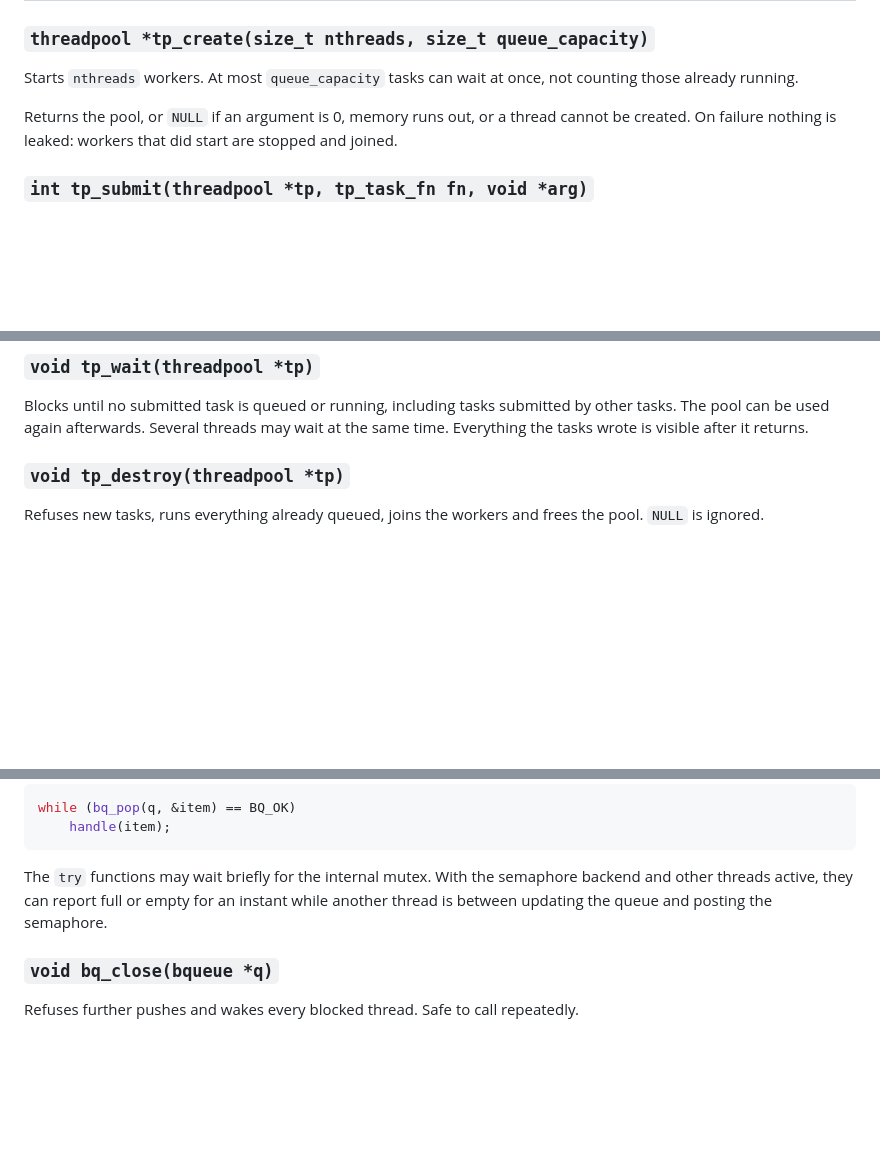
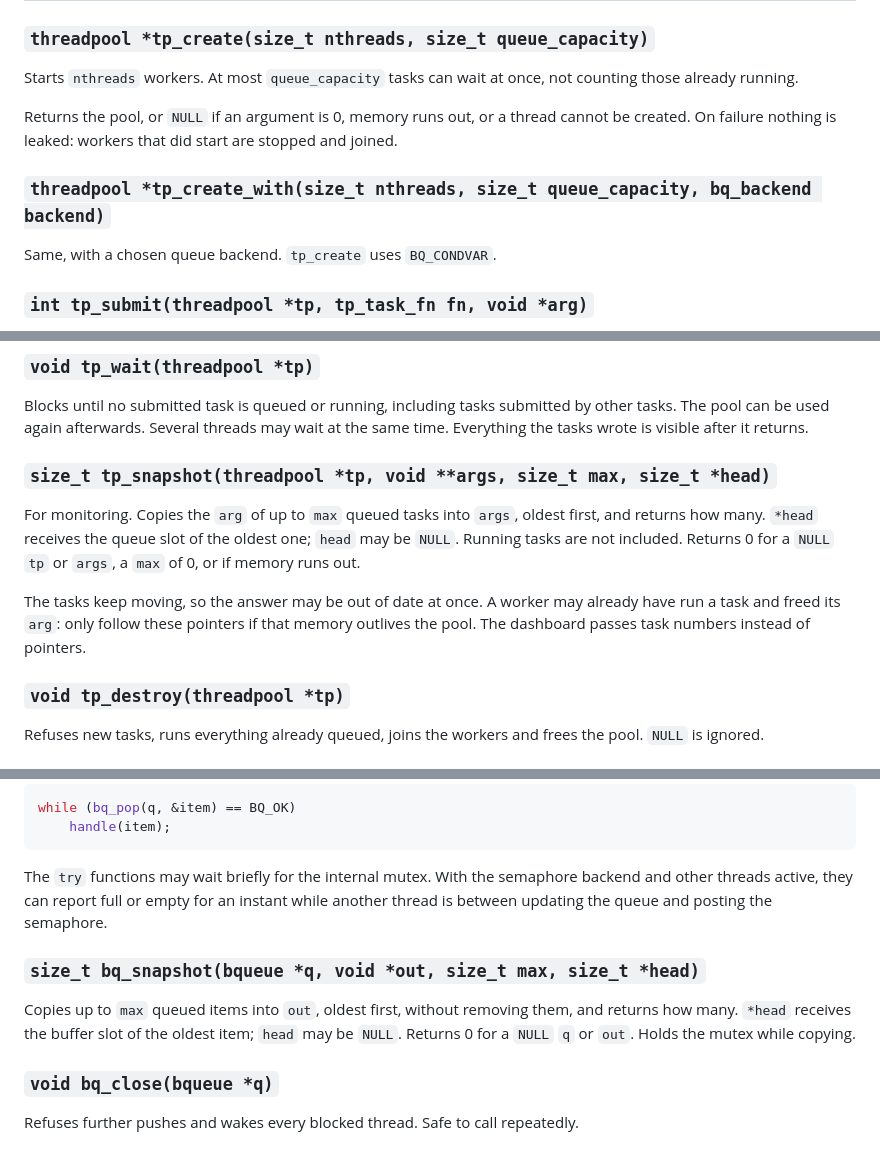
Before and after one commit to k1meta/ThreadPoolOS, a Markdown page: docs/API.md, 3 parts joined by grey strips. Drawn GitHub-style; blank space fills up the shorter version.

```diff
--- a/docs/API.md
+++ b/docs/API.md
@@ -23,6 +23,10 @@ Returns the pool, or `NULL` if an argument is 0, memory runs out, or a thread
 cannot be created. On failure nothing is leaked: workers that did start are
 stopped and joined.
 
+### `threadpool *tp_create_with(size_t nthreads, size_t queue_capacity, bq_backend backend)`
+
+Same, with a chosen queue backend. `tp_create` uses `BQ_CONDVAR`.
+
 ### `int tp_submit(threadpool *tp, tp_task_fn fn, void *arg)`
 
 Queues the call `fn(arg)`, where `tp_task_fn` is `void (*)(void *)`. Blocks while
@@ -47,6 +51,17 @@ Same, but returns `TP_FULL` at once instead of blocking.
 Blocks until no submitted task is queued or running, including tasks submitted
 by other tasks. The pool can be used again afterwards. Several threads may wait
 at the same time. Everything the tasks wrote is visible after it returns.
+
+### `size_t tp_snapshot(threadpool *tp, void **args, size_t max, size_t *head)`
+
+For monitoring. Copies the `arg` of up to `max` queued tasks into `args`, oldest
+first, and returns how many. `*head` receives the queue slot of the oldest one;
+`head` may be `NULL`. Running tasks are not included. Returns 0 for a `NULL` `tp` or
+`args`, a `max` of 0, or if memory runs out.
+
+The tasks keep moving, so the answer may be out of date at once. A worker may
+already have run a task and freed its `arg`: only follow these pointers if that
+memory outlives the pool. The dashboard passes task numbers instead of pointers.
 
 ### `void tp_destroy(threadpool *tp)`
 
@@ -130,6 +145,12 @@ The `try` functions may wait briefly for the internal mutex. With the semaphore
 backend and other threads active, they can report full or empty for an instant
 while another thread is between updating the queue and posting the semaphore.
 
+### `size_t bq_snapshot(bqueue *q, void *out, size_t max, size_t *head)`
+
+Copies up to `max` queued items into `out`, oldest first, without removing them, and
+returns how many. `*head` receives the buffer slot of the oldest item; `head` may be
+`NULL`. Returns 0 for a `NULL` `q` or `out`. Holds the mutex while copying.
+
 ### `void bq_close(bqueue *q)`
 
 Refuses further pushes and wakes every blocked thread. Safe to call repeatedly.
```
Also changed, not shown: README.md (+21 -0 lines), docs/dashboard.png (added), 14 other files.
